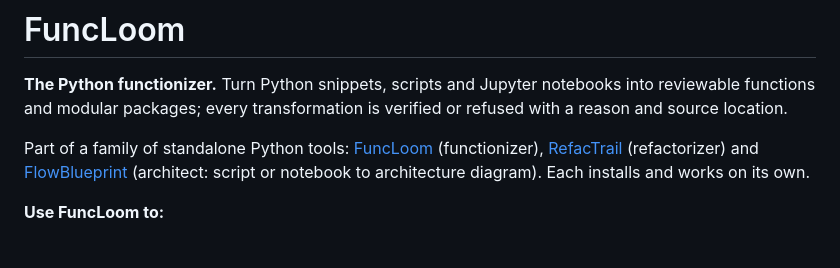
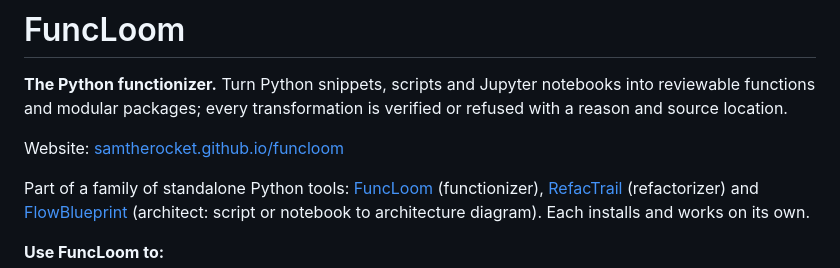
Before and after one commit to SAMtheROCKET/funcloom, a Markdown page: README.md, the part around the change. Rendered like a GitHub page; blank space fills up the shorter version.

Commit message:
README: link the website

```diff
--- a/README.md
+++ b/README.md
@@ -3,6 +3,8 @@
 **The Python functionizer.** Turn Python snippets, scripts and Jupyter
 notebooks into reviewable functions and modular packages; every
 transformation is verified or refused with a reason and source location.
+
+Website: [samtherocket.github.io/funcloom](https://samtherocket.github.io/funcloom/)
 
 Part of a family of standalone Python tools: [FuncLoom](https://github.com/SAMtheROCKET/funcloom) (functionizer), [RefacTrail](https://github.com/SAMtheROCKET/refactrail) (refactorizer) and [FlowBlueprint](https://github.com/SAMtheROCKET/flowblueprint) (architect: script or notebook to architecture diagram). Each installs and works on its own.
 
```
